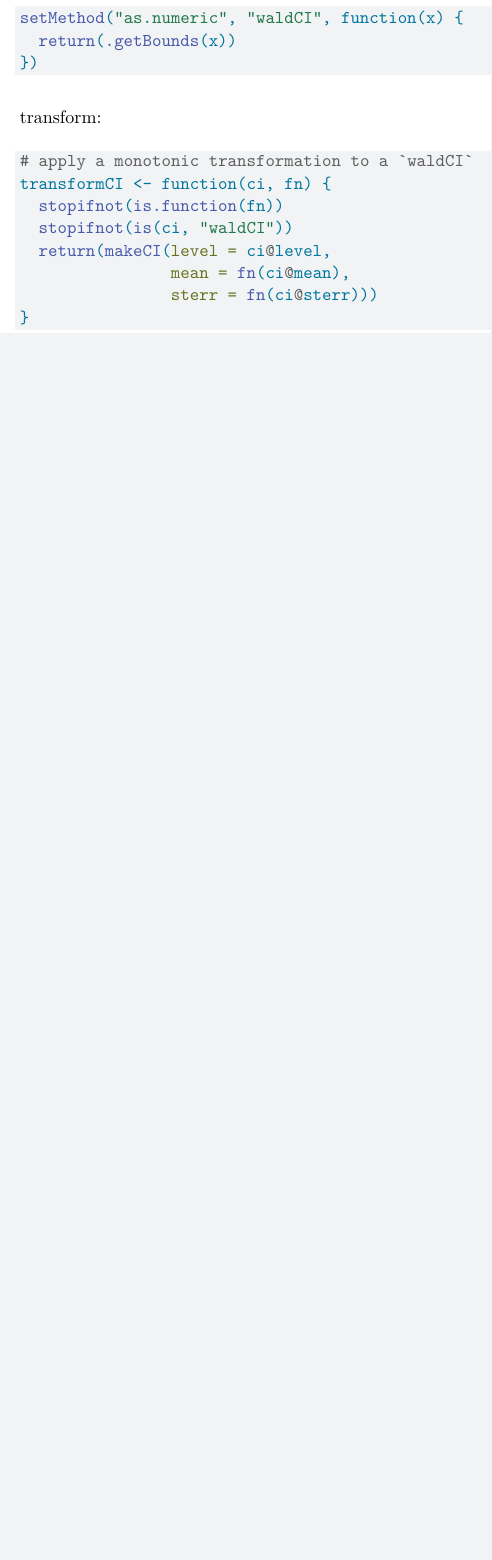
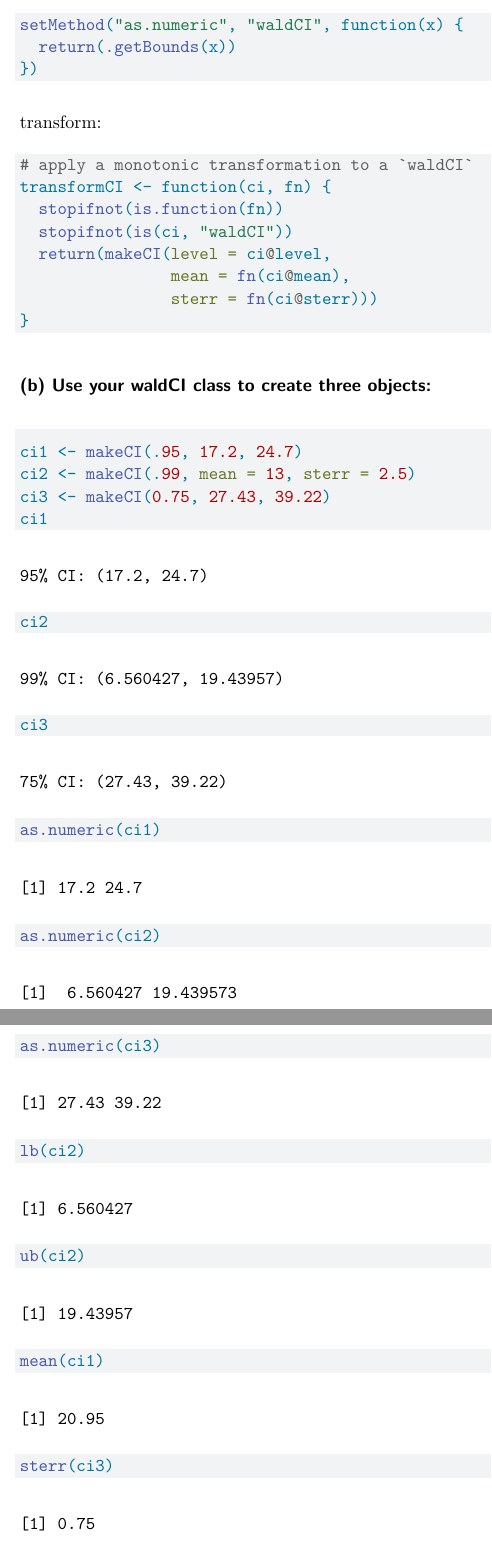
Before and after one commit to tingyuuucc/stats506-HW1, a Quarto document (hw5.qmd): part of page 6 of 6 before the commit and two parts of pages 6 and 7 of 8 after it, the two joined at a grey line, cut so that both start at the same text, the shorter picture padded with empty space. Rendered offline with R 4.5, knitr and Pandoc in place of Quarto, then LaTeX, with nearby package versions.

Commit message:
complete problem 1 (b)

````diff
--- a/hw5.qmd
+++ b/hw5.qmd
@@ -251,3 +251,20 @@ transformCI <- function(ci, fn) {
                 sterr = fn(ci@sterr)))
 }
 ```
+
+### (b) Use your waldCI class to create three objects:
+
+```{r}
+ci1 <- makeCI(.95, 17.2, 24.7)
+ci2 <- makeCI(.99, mean = 13, sterr = 2.5)
+ci3 <- makeCI(0.75, 27.43, 39.22)
+ci1
+ci2
+ci3
+as.numeric(ci1)
+as.numeric(ci2)
+as.numeric(ci3)
+lb(ci2)
+ub(ci2)
+mean(ci1)
+sterr(ci3)
````
Also changed, not shown: hw5.qmd (12 more changed lines).
